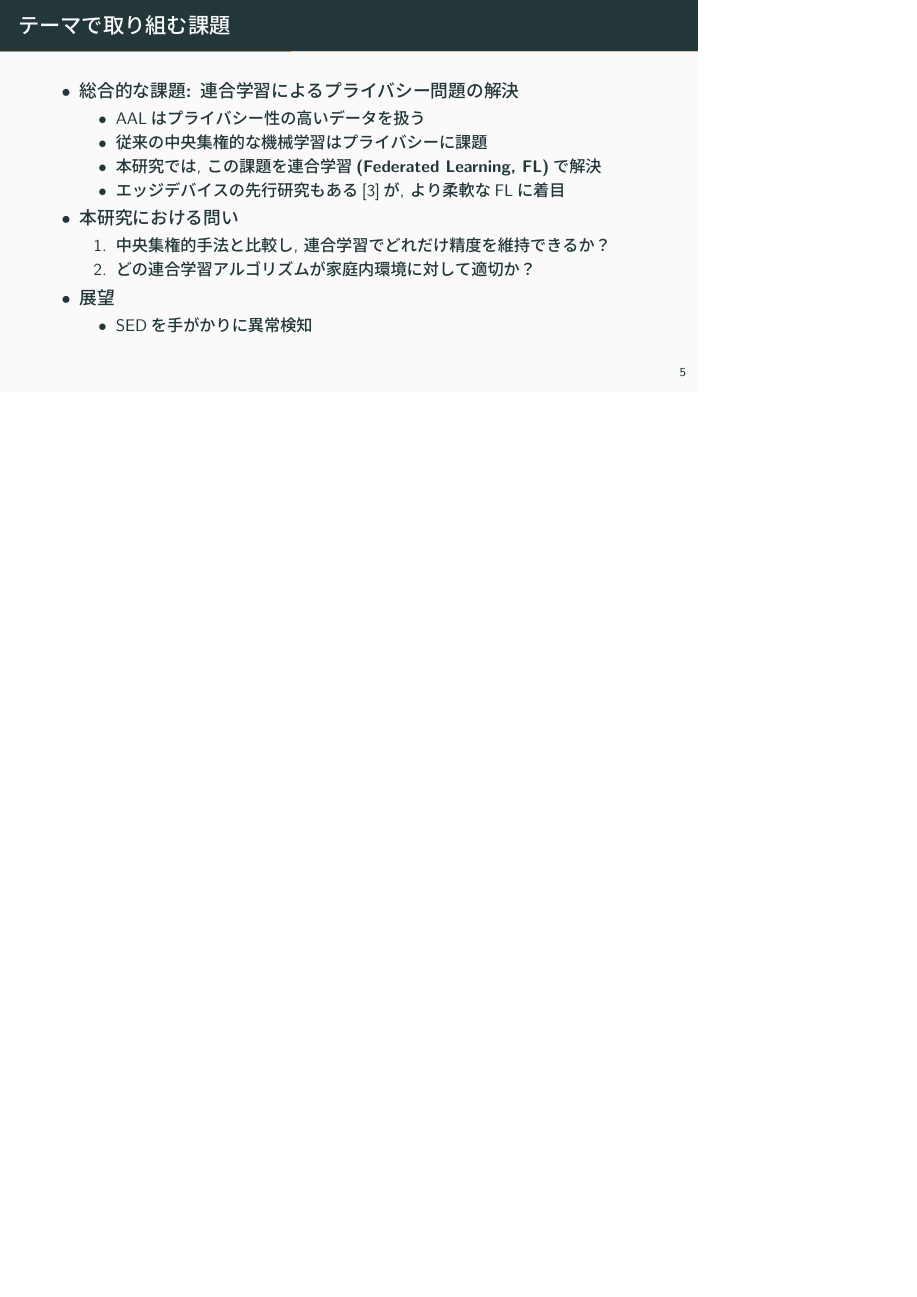
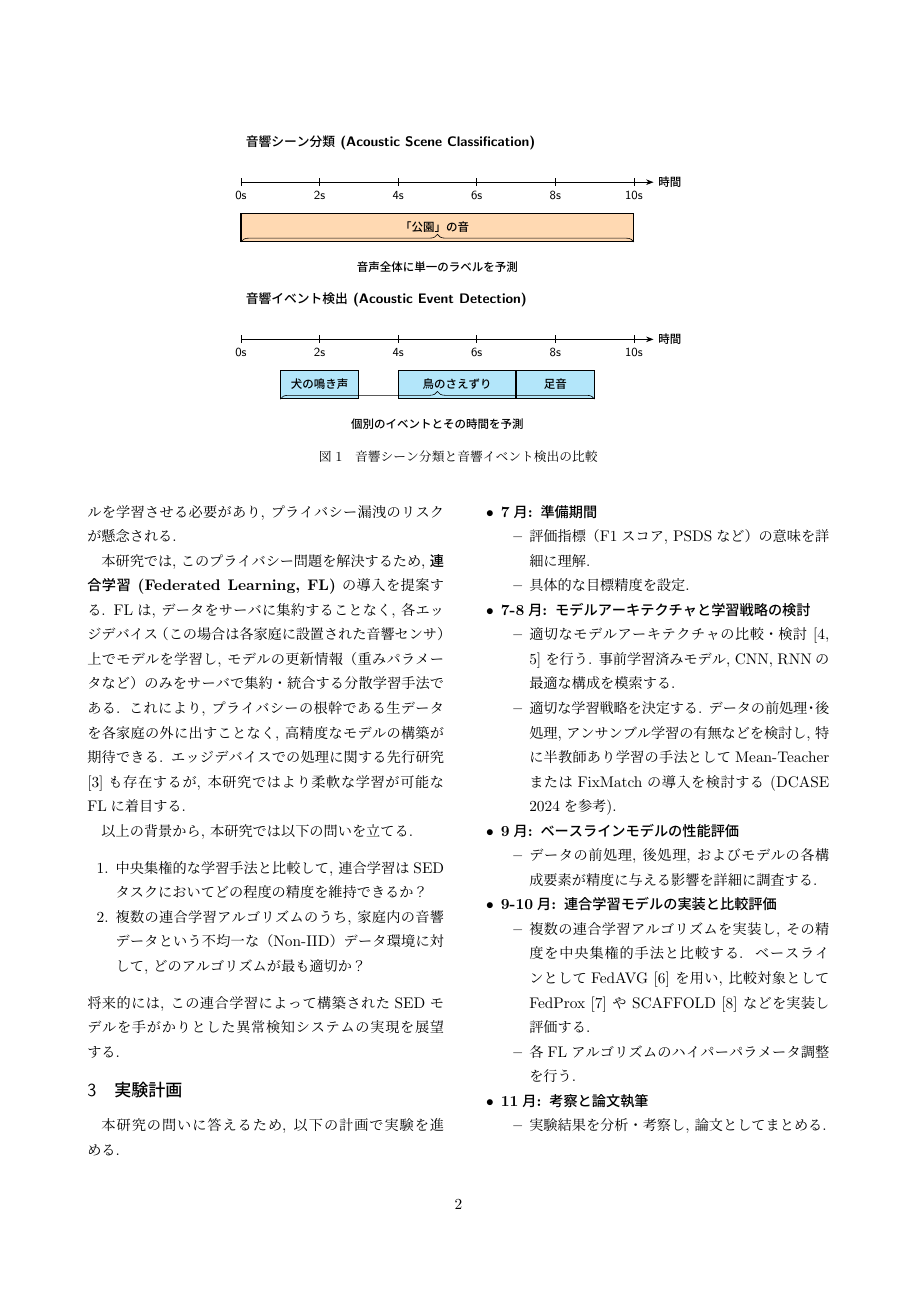
Before and after one commit to custard-1855/2025-7-18_research-plan, a LaTeX document (main.tex): page 7 of 17 before the commit and page 2 of 3 after it, the shorter picture padded with empty space. The pictures show the PDF file main.pdf that the author committed with the source.

Commit message:
add doc version

```diff
--- a/main.tex
+++ b/main.tex
@@ -30,2 +40,3 @@
 \begin{document}
 
+\maketitle
@@ -36,26 +43,7 @@
 
-% Section 1: 研究テーマ
-\section{研究テーマ}
-\begin{frame}{テーマ概要}
-    \begin{itemize}
-        \item 少子高齢化により医療と介護の負担は増大
-        \item \textbf{AAL (Ambient Assisted Living)} \cite{blackman2016ambient,stodczyk2020ambient}
-        \begin{itemize}
-            \item 情報技術で自立的な生活を支援し, 在宅介護で問題解決を目指す
-        \end{itemize}
-            \item \textbf{従来手法の課題}
-        \begin{itemize}
-            \item 主にカメラを用いるが, 高価でプライバシー受容性に難点
-            \item ウェアラブルは充電や装着し忘れ, 侵襲性の問題
-        \end{itemize}
-        \item \textbf{音響イベント検出（Sound Event Detection, SED）で解決}
-        \begin{itemize}
-            \item 音による行動認識で, 異常検知や健康状態の把握を目指す
-            \item カメラより安価で, 音特有の異常兆候を検出
-            \item 機械学習で多様な環境や対象に柔軟に対応
-            \item SEDで「いつ, どんな行動があったか」を理解し, 説明性のある異常検知モデル構築を目指す
-        \end{itemize}
-    \end{itemize}
-\end{frame}
+% --- 要旨 ---
+\begin{abstract}
+少子高齢化に伴う医療・介護負担の増大に対し, 情報技術を用いて高齢者の自立生活を支援するAAL (Ambient Assisted Living) が注目されている. 従来のAALではカメラやウェアラブル端末が主に用いられるが, プライバシー侵害や装着負担といった課題があった. 本研究ではこれらの課題を解決するため, 安価かつプライバシー受容性の高い音響センサを用いた音響イベント検出 (Sound Event Detection, SED) に着目する. SEDにより生活音から利用者の行動を認識し, 異常検知や健康状態の把握を目指す. しかし, 機械学習モデルの学習にはプライバシー性の高い個人宅の音響データを要するため, データをサーバに集約する従来の中央集権的な手法は依然としてプライバシー上の懸念が残る. この課題に対し, 本研究ではデータを各家庭内に留めたまま分散的に学習を行う連合学習 (Federated Learning, FL) の適用を提案する. 本稿では, 自立生活支援という文脈において, SEDモデルを連合学習で構築する際の手法を検討し, 中央集権的手法に対する精度や, 最適なアルゴリズムについての問いを立て, その実験計画と評価方法を概説する.
+\end{abstract}
 
 
@@ -74 +52,2 @@
 
+\subsection{背景: AALと音響イベント検出}
@@ -78,0 +62 @@
+本研究ではこれらの課題を解決する手段として, \textbf{音響イベント検出 (Sound Event Detection, SED)} に着目する.
@@ -78,0 +68 @@
+\subsection{音響イベント検出 (SED) の概要}
@@ -79,67 +75,89 @@
+\begin{figure*}[t]
+\centering
 \begin{tikzpicture}[
     scale=0.9, transform shape,
-        font=\sffamily\small, % フォント設定
-        % 各ブロックのスタイル定義
+    font=\sffamily\small,
     event/.style={rectangle, draw, thick, fill=cyan!30, minimum height=0.7cm, text centered, font=\sffamily\small},
     scene/.style={rectangle, draw, thick, fill=orange!30, minimum height=0.7cm, text centered, font=\sffamily\small}
 ]
-
     % --- 音響シーン分類 ---
     \node[anchor=west, font=\sffamily\bfseries] at (0, 2.5) {音響シーン分類 (Acoustic Scene Classification)};
-    % タイムラインの描画
     \draw[-{Stealth}] (0, 1.5) -- (10.5, 1.5) node[right] {時間};
     \foreach \x in {0,2,...,10} {
         \draw (\x, 1.6) -- (\x, 1.4) node[below] {\x s};
     }
-    % シーン全体のブロック
     \draw[scene] (0, 0) rectangle (10, 0.7) node[pos=.5] {「公園」の音};
-    % 説明用の括弧
     \draw[decorate, decoration={brace, amplitude=5pt, raise=2pt}] (0, -0.1) -- (10, -0.1)
         node[midway, below=8pt] {音声全体に単一のラベルを予測};
 
     % --- 音響イベント検出 ---
     \begin{scope}[yshift=-4cm]
         \node[anchor=west, font=\sffamily\bfseries] at (0, 2.5) {音響イベント検出 (Acoustic Event Detection)};
-        % タイムラインの描画
         \draw[-{Stealth}] (0, 1.5) -- (10.5, 1.5) node[right] {時間};
         \foreach \x in {0,2,...,10} {
             \draw (\x, 1.6) -- (\x, 1.4) node[below] {\x s};
         }
-        % 各イベントのブロック
         \draw[event] (1, 0) rectangle (3, 0.7) node[pos=.5] {犬の鳴き声};
         \draw[event] (4, 0) rectangle (7, 0.7) node[pos=.5] {鳥のさえずり};
         \draw[event] (7, 0) rectangle (9, 0.7) node[pos=.5] {足音};
-        % 説明用の括弧
         \draw[decorate, decoration={brace, amplitude=5pt, raise=2pt}] (1, -0.1) -- (9, -0.1)
             node[midway, below=8pt] {個別のイベントとその時間を予測};
     \end{scope}
-
 \end{tikzpicture}
-\end{center}
-\end{frame}
+\caption{音響シーン分類と音響イベント検出の比較}
+\label{fig:sed_vs_asc}
+\end{figure*}
 
 
+% --- 研究課題 ---
+\section{研究課題と本研究の問い}
+AALにおけるSEDの活用は有望であるが, その実現にはプライバシーに関する課題が残る.
+AALは個人の生活空間という極めてプライバシー性の高いデータを扱うため, 音響データであってもその取り扱いには細心の注意が必要となる.
+従来の中央集権的な機械学習では, 各家庭から収集した音響データをサーバに集約してモデルを学習させる必要があり, プライバシー漏洩のリスクが懸念される.
 
-% Section 2: 課題と問い
-\section{研究課題}
-\begin{frame}{テーマで取り組む課題}
+本研究では, このプライバシー問題を解決するため, \textbf{連合学習 (Federated Learning, FL)} の導入を提案する.
+FLは, データをサーバに集約することなく, 各エッジデバイス（この場合は各家庭に設置された音響センサ）上でモデルを学習し, モデルの更新情報（重みパラメータなど）のみをサーバで集約・統合する分散学習手法である.
+これにより, プライバシーの根幹である生データを各家庭の外に出すことなく, 高精度なモデルの構築が期待できる.
+エッジデバイスでの処理に関する先行研究\cite{alsina2017homesound}も存在するが, 本研究ではより柔軟な学習が可能なFLに着目する.
+
+以上の背景から, 本研究では以下の問いを立てる.
+\begin{enumerate}
+    \item 中央集権的な学習手法と比較して, 連合学習はSEDタスクにおいてどの程度の精度を維持できるか？
+    \item 複数の連合学習アルゴリズムのうち, 家庭内の音響データという不均一な（Non-IID）データ環境に対して, どのアルゴリズムが最も適切か？
+\end{enumerate}
+将来的には, この連合学習によって構築されたSEDモデルを手がかりとした異常検知システムの実現を展望する.
+
+% --- 実験計画 ---
+\section{実験計画}
+本研究の問いに答えるため, 以下の計画で実験を進める.
+
 \begin{itemize}
-        \item \textbf{総合的な課題: 連合学習によるプライバシー問題の解決}
+    \item \textbf{7月: 準備期間}
     \begin{itemize}
-            \item AALはプライバシー性の高いデータを扱う
-            \item 従来の中央集権的な機械学習はプライバシーに課題
-            \item 本研究では, この課題を\textbf{連合学習(Federated Learning, FL)}で解決
-            \item エッジデバイスの先行研究もある\cite{alsina2017homesound}が, より柔軟なFLに着目
+        \item 評価指標（F1スコア, PSDSなど）の意味を詳細に理解.
+        \item 具体的な目標精度を設定.
     \end{itemize}
-        \item \textbf{本研究における問い}
-        \begin{enumerate}
-            \item 中央集権的手法と比較し, 連合学習でどれだけ精度を維持できるか？
-            \item どの連合学習アルゴリズムが家庭内環境に対して適切か？
-        \end{enumerate}
-        \item \textbf{展望}
+
+    \item \textbf{7-8月: モデルアーキテクチャと学習戦略の検討}
     \begin{itemize}
-            \item SEDを手がかりに異常検知
+        \item 適切なモデルアーキテクチャの比較・検討 \cite{li2022hybrid,schmid2024multi} を行う. 事前学習済みモデル, CNN, RNNの最適な構成を模索する.
+        \item 適切な学習戦略を決定する. データの前処理・後処理, アンサンブル学習の有無などを検討し, 特に半教師あり学習の手法としてMean-TeacherまたはFixMatchの導入を検討する (DCASE 2024を参考).
+    \end{itemize}
+
+    \item \textbf{9月: ベースラインモデルの性能評価}
+    \begin{itemize}
+        \item データの前処理, 後処理, およびモデルの各構成要素が精度に与える影響を詳細に調査する.
+    \end{itemize}
+
+    \item \textbf{9-10月: 連合学習モデルの実装と比較評価}
+    \begin{itemize}
+        \item 複数の連合学習アルゴリズムを実装し, その精度を中央集権的手法と比較する. ベースラインとしてFedAVG \cite{mcmahan2017communication} を用い, 比較対象としてFedProx \cite{li2020federated} や SCAFFOLD \cite{karimireddy2020scaffold} などを実装し評価する.
+        \item 各FLアルゴリズムのハイパーパラメータ調整を行う.
+    \end{itemize}
+
+    \item \textbf{11月: 考察と論文執筆}
+    \begin{itemize}
+        \item 実験結果を分析・考察し, 論文としてまとめる.
     \end{itemize}
 \end{itemize}
-\end{frame}
 
@@ -149,2 +168 @@
 \begin{itemize}
-        \item 7月
@@ -155,3 +170,0 @@
-        \end{itemize}
-        \item 7-8月
-        \begin{itemize}
@@ -175,52 +171,26 @@
-    \begin{itemize}
-        \item 9月
-        \begin{itemize}
-            \item 前処理, 後処理, モデル構成要素の精度への影響を調査
-        \end{itemize}
-        \item 9-10月
-        \begin{itemize}
-            \item 連合学習モデルの精度を従来手法と比較
-            \begin{itemize}
-                \item ベースライン: FedAVG \cite{mcmahan2017communication}
-                \item 比較対象: FedProx \cite{li2020federated}, SCAFFOLD \cite{karimireddy2020scaffold}などを予定
-                \item 連合学習のハイパーパラメータを調整
-            \end{itemize}
-        \end{itemize}
-        \item 11月
-        \begin{itemize}
-            \item 考察
-        \end{itemize}
-    \end{itemize}
-\end{frame}
-
-% Section 4: 評価方法
-\section{評価方法}
-\begin{frame}{評価方法}
-    \begin{itemize}
-        \item モデル共通の前提
-        \begin{itemize}
-            \item 基本モデル: DCASE 2024のベースライン
-            \item データセット: DESED，MAESTRO
+        \item \textbf{基本モデル}: DCASE 2024のベースラインモデルを基礎とする.
+        \item \textbf{データセット}: DESED, MAESTROなどの公開データセットを使用する.
     \end{itemize}
 
     \item \textbf{モデルの比較対象}
     \begin{itemize}
-            \item ベースラインやSOTA(State-of-the-Art)と比較
+        \item 中央集権的に学習させたベースラインモデルや, 関連研究におけるSOTA (State-of-the-Art) モデルを比較対象とする.
     \end{itemize}
+
     \item \textbf{評価指標}
     \begin{itemize}
-            \item DCASE 2024のSupplementary metricsを参照
-            \item 各種\textbf{F1スコア}+\textbf{PSDS (Polyphonic Sound Detection Score)} 1, 2を使用
+        \item DCASE 2024で用いられるSupplementary metricsを参照し, イベントベースの各種\textbf{F1スコア}と, \textbf{PSDS (Polyphonic Sound Detection Score)} 1および2を主たる評価指標として使用する.
     \end{itemize}
+
     \item \textbf{精度の基準}
     \begin{itemize}
-            \item 連合学習を適用した場合の精度を中央集権的な手法と比較
-            \item 従来手法から少し劣る精度が目標
+        \item 連合学習を適用した際の精度を, 中央集権的な手法で学習させた場合の精度と比較する. 理想的には同等の精度を目指すが, プライバシー保護という利点を考慮し, 従来手法からわずかに劣る程度の精度を目標とする.
     \end{itemize}
 \end{itemize}
-\end{frame}
 
-\section{進捗}
-\begin{frame}{進捗}
+
+% --- 進捗 ---
+\section{現在の進捗}
+本稿執筆時点での進捗は以下の通りである.
+
 \begin{itemize}
-        \item $\checkmark$各種サーベイを実施
@@ -231,7 +199,0 @@
-            \item DCASE task4 2018-2024の大まかな内容を把握
-        \end{itemize}
-        \item 実験評価計画タスク
-        \begin{itemize}
-            \item 研究計画書: ほぼ完了
-            \item 各評価指標，目標精度: 指標は把握
-            \item モデルアーキテクチャ: 使用するモデルは概ね把握
@@ -241,4 +206,3 @@
     \end{itemize}
 \end{itemize}
-\end{frame}
 
```
Also changed, not shown: main.pdf, main.tex (126 more changed lines). Lines whose indentation alone changed are shown as unchanged.
